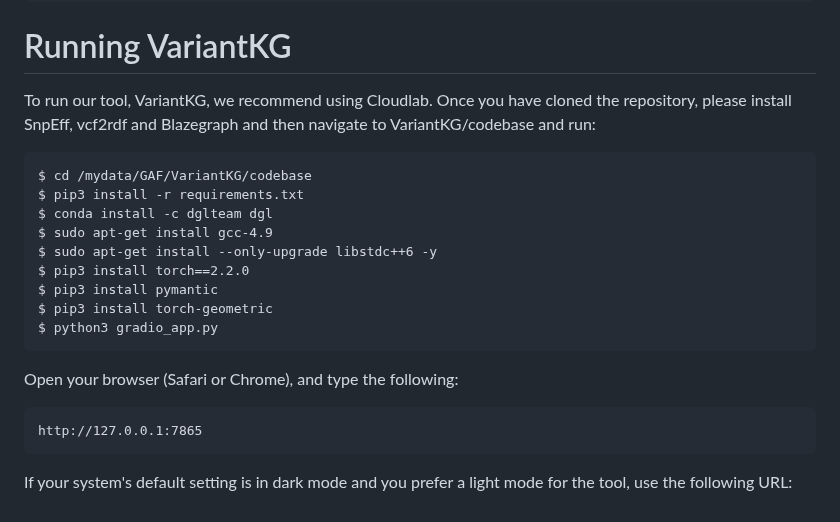
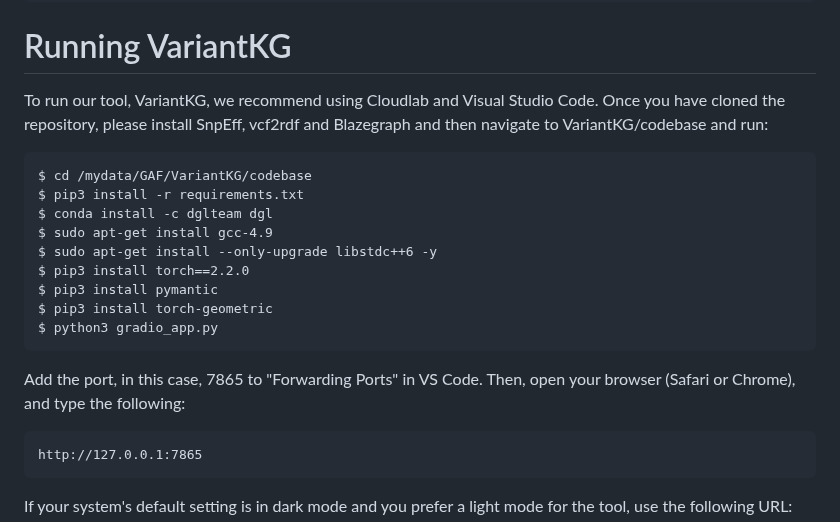
Before and after one commit to MU-Data-Science/GAF, a Markdown page: VariantKG/README.md, the part around the change. Drawn GitHub-style.

```diff
--- a/VariantKG/README.md
+++ b/VariantKG/README.md
@@ -120,7 +120,7 @@ Download the jar file:
 
 # Running VariantKG
 
-To run our tool, VariantKG, we recommend using Cloudlab. Once you have cloned the repository, please install SnpEff, vcf2rdf and Blazegraph and then navigate to VariantKG/codebase and run:
+To run our tool, VariantKG, we recommend using Cloudlab and Visual Studio Code. Once you have cloned the repository, please install SnpEff, vcf2rdf and Blazegraph and then navigate to VariantKG/codebase and run:
 
     $ cd /mydata/GAF/VariantKG/codebase
     $ pip3 install -r requirements.txt
@@ -132,7 +132,7 @@ To run our tool, VariantKG, we recommend using Cloudlab. Once you have cloned th
     $ pip3 install torch-geometric
     $ python3 gradio_app.py
 
-Open your browser (Safari or Chrome), and type the following:
+Add the port, in this case, 7865 to "Forwarding Ports" in VS Code. Then, open your browser (Safari or Chrome), and type the following:
 
     http://127.0.0.1:7865
 
```
